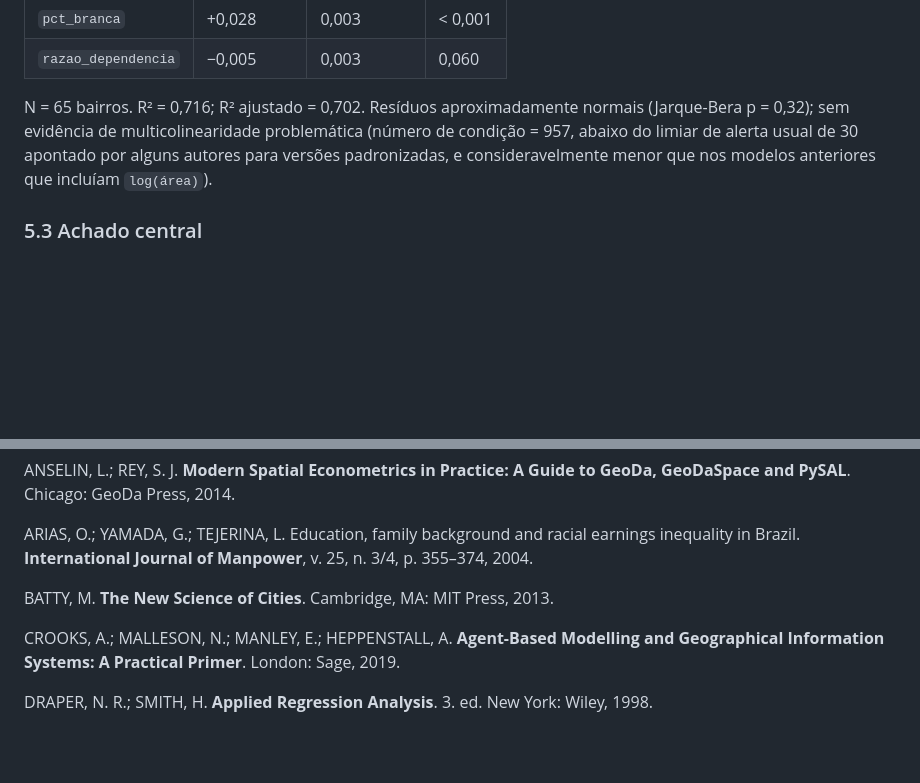
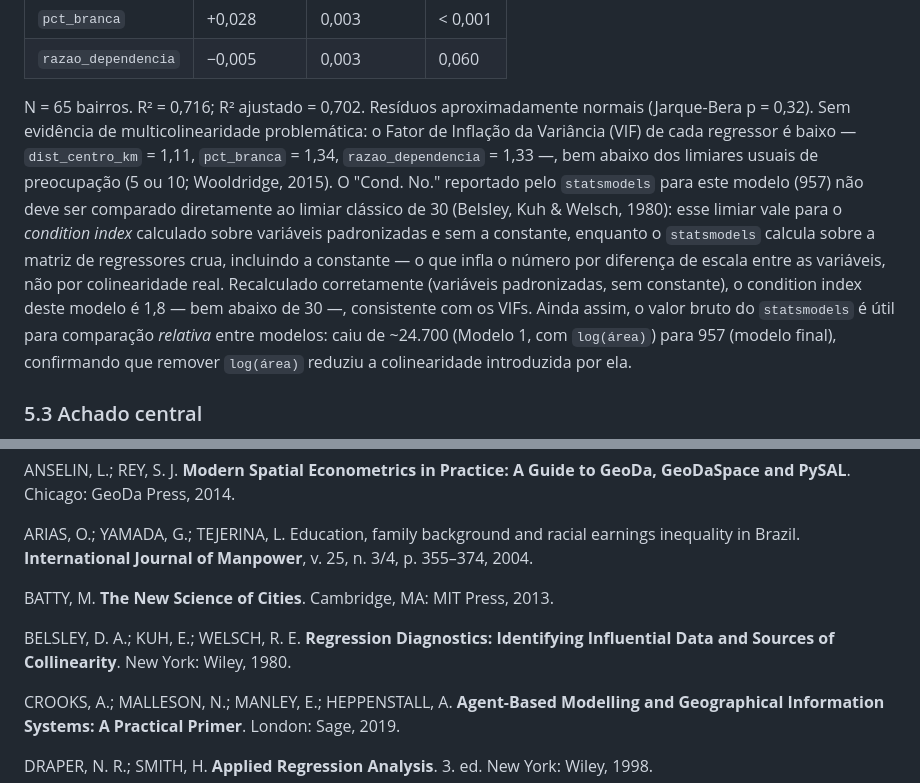
Before and after one commit to derossimolina/caxias3d, a Markdown page: relatorio_projeto_doutorado.md, 2 parts joined by grey strips. Rendered like a GitHub page; blank space fills up the shorter version.

Commit message:
Corrige interpretação errada do número de condição no relatório
957 não é "abaixo do limiar de 30" — é bem acima. O erro real era comparar
duas grandezas diferentes: o Cond. No. do statsmodels (matriz crua, com
constante, sensível a escala) com o limiar de Belsley/Kuh/Welsch (1980), que
vale para o condition index padronizado sem constante. Substituído por VIF
(1.1-1.3, sem problema) e pelo condition index corretamente recalculado
(1.8), com a comparação relativa entre modelos mantida como contexto.

Co-Authored-By: Claude Sonnet 5 <noreply@anthropic.com>

```diff
--- a/relatorio_projeto_doutorado.md
+++ b/relatorio_projeto_doutorado.md
@@ -127,10 +127,22 @@ log(renda_pc) = 6,446 − 0,033 · dist_centro_km + 0,028 · pct_branca − 0,00
 | `razao_dependencia` | −0,005 | 0,003 | 0,060 |
 
 N = 65 bairros. R² = 0,716; R² ajustado = 0,702. Resíduos aproximadamente
-normais (Jarque-Bera p = 0,32); sem evidência de multicolinearidade
-problemática (número de condição = 957, abaixo do limiar de alerta usual de
-30 apontado por alguns autores para versões padronizadas, e consideravelmente
-menor que nos modelos anteriores que incluíam `log(área)`).
+normais (Jarque-Bera p = 0,32). Sem evidência de multicolinearidade
+problemática: o Fator de Inflação da Variância (VIF) de cada regressor é
+baixo — `dist_centro_km` = 1,11, `pct_branca` = 1,34, `razao_dependencia` =
+1,33 —, bem abaixo dos limiares usuais de preocupação (5 ou 10; Wooldridge,
+2015). O "Cond. No." reportado pelo `statsmodels` para este modelo (957) não
+deve ser comparado diretamente ao limiar clássico de 30 (Belsley, Kuh &
+Welsch, 1980): esse limiar vale para o *condition index* calculado sobre
+variáveis padronizadas e sem a constante, enquanto o `statsmodels` calcula
+sobre a matriz de regressores crua, incluindo a constante — o que infla o
+número por diferença de escala entre as variáveis, não por colinearidade
+real. Recalculado corretamente (variáveis padronizadas, sem constante), o
+condition index deste modelo é 1,8 — bem abaixo de 30 —, consistente com os
+VIFs. Ainda assim, o valor bruto do `statsmodels` é útil para comparação
+*relativa* entre modelos: caiu de ~24.700 (Modelo 1, com `log(área)`) para
+957 (modelo final), confirmando que remover `log(área)` reduziu a
+colinearidade introduzida por ela.
 
 ### 5.3 Achado central
 
@@ -236,6 +248,8 @@ ARIAS, O.; YAMADA, G.; TEJERINA, L. Education, family background and racial earn
 
 BATTY, M. **The New Science of Cities**. Cambridge, MA: MIT Press, 2013.
 
+BELSLEY, D. A.; KUH, E.; WELSCH, R. E. **Regression Diagnostics: Identifying Influential Data and Sources of Collinearity**. New York: Wiley, 1980.
+
 CROOKS, A.; MALLESON, N.; MANLEY, E.; HEPPENSTALL, A. **Agent-Based Modelling and Geographical Information Systems: A Practical Primer**. London: Sage, 2019.
 
 DRAPER, N. R.; SMITH, H. **Applied Regression Analysis**. 3. ed. New York: Wiley, 1998.
```
